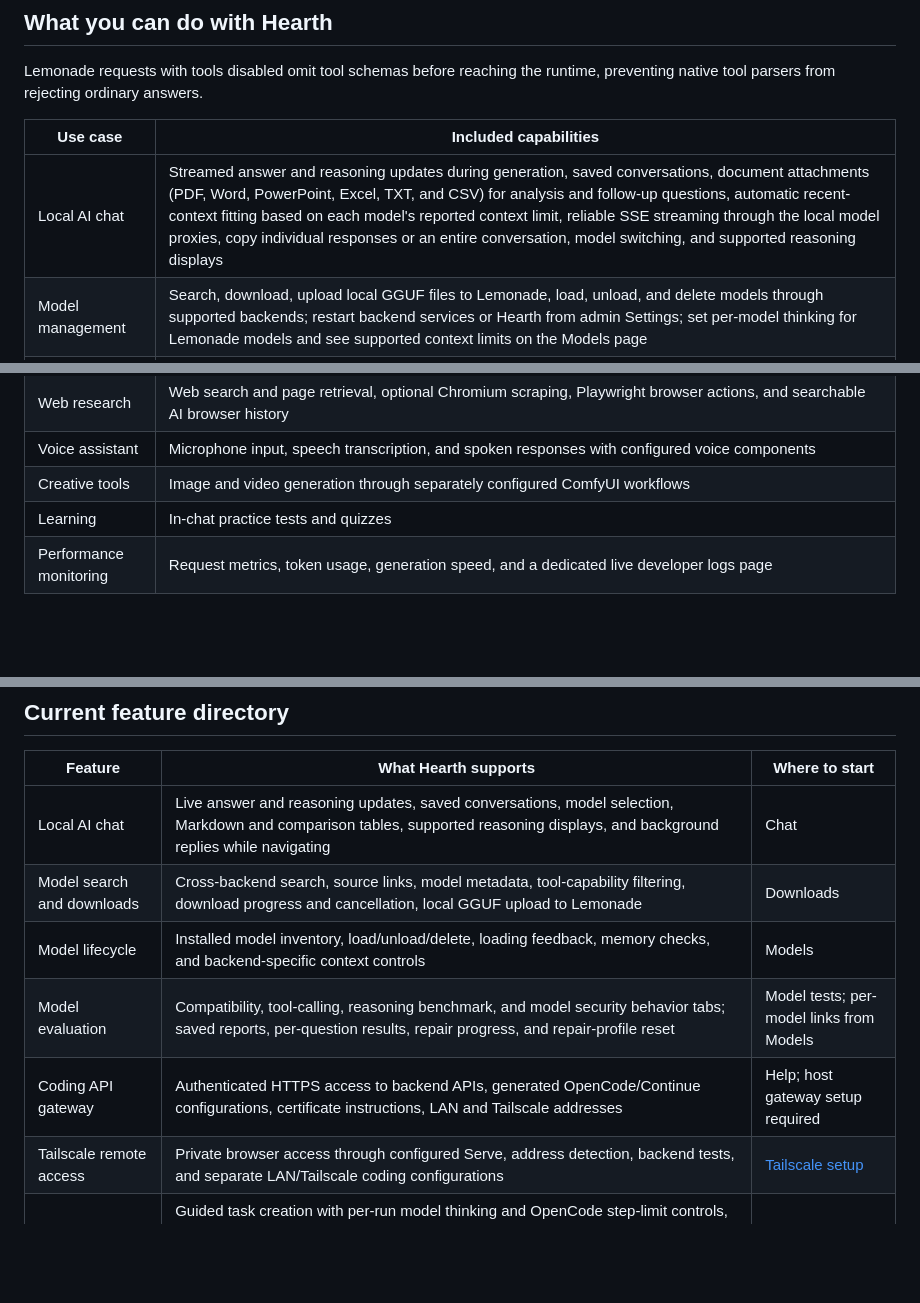
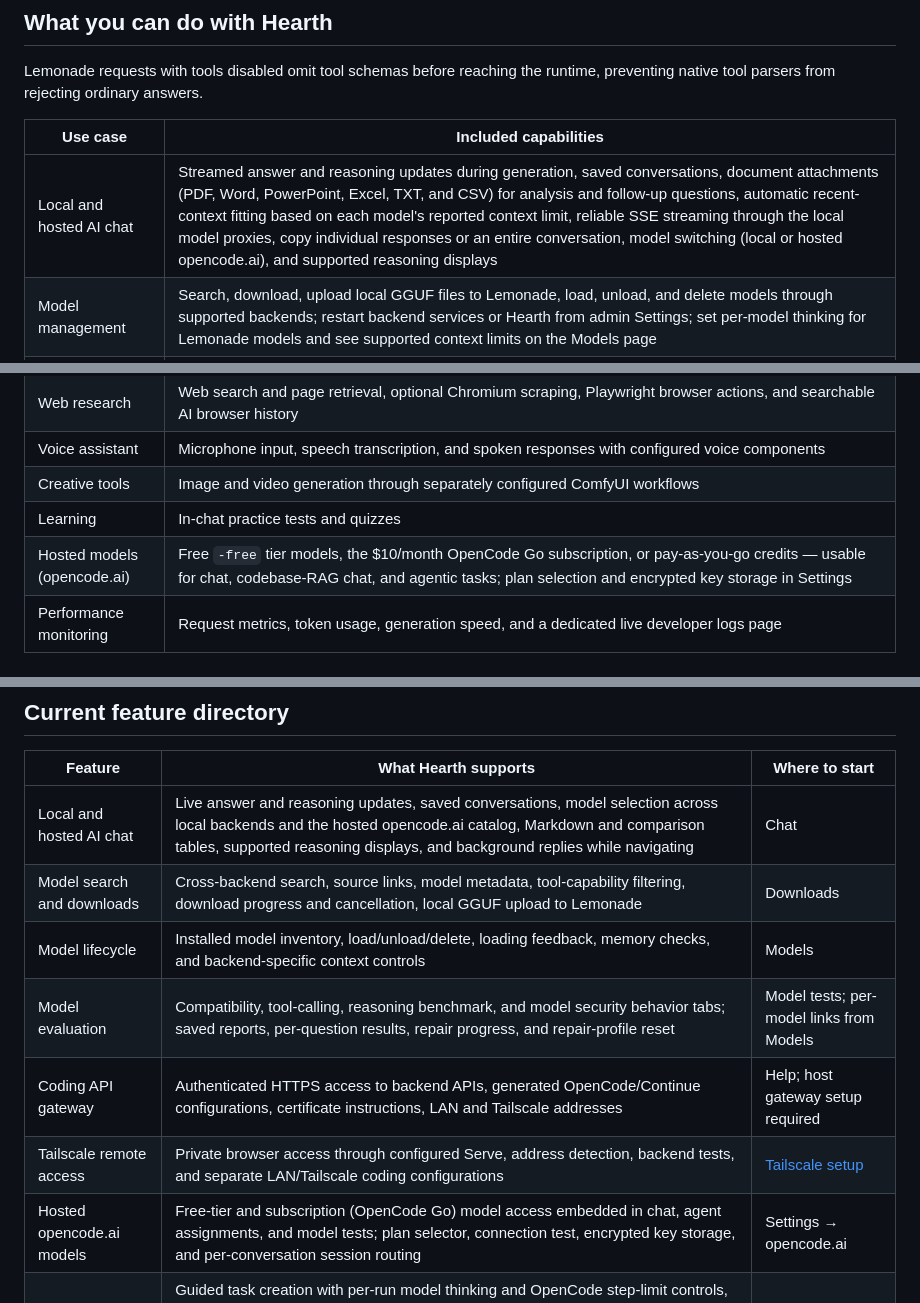
Before and after one commit to smasvel/hearth.webui.ai, a Markdown page: README.md, 3 parts joined by grey strips. GitHub-like rendering; blank space fills up the shorter version.

```diff
--- a/README.md
+++ b/README.md
@@ -169,7 +169,7 @@ preventing native tool parsers from rejecting ordinary answers.
 
 | Use case | Included capabilities |
 |---|---|
-| Local AI chat | Streamed answer and reasoning updates during generation, saved conversations, document attachments (PDF, Word, PowerPoint, Excel, TXT, and CSV) for analysis and follow-up questions, automatic recent-context fitting based on each model's reported context limit, reliable SSE streaming through the local model proxies, copy individual responses or an entire conversation, model switching, and supported reasoning displays |
+| Local and hosted AI chat | Streamed answer and reasoning updates during generation, saved conversations, document attachments (PDF, Word, PowerPoint, Excel, TXT, and CSV) for analysis and follow-up questions, automatic recent-context fitting based on each model's reported context limit, reliable SSE streaming through the local model proxies, copy individual responses or an entire conversation, model switching (local or hosted opencode.ai), and supported reasoning displays |
 | Model management | Search, download, upload local GGUF files to Lemonade, load, unload, and delete models through supported backends; restart backend services or Hearth from admin Settings; set per-model thinking for Lemonade models and see supported context limits on the Models page |
 | LLM evaluation | Compatibility and tool-calling tests, a scored reasoning benchmark, security behavior probes, saved reports, and per-question results |
 | Agentic coding | OpenCode project tasks with a configurable per-turn step limit, progress monitoring, user-input handling, and configured verification commands |
@@ -178,6 +178,7 @@ preventing native tool parsers from rejecting ordinary answers.
 | Voice assistant | Microphone input, speech transcription, and spoken responses with configured voice components |
 | Creative tools | Image and video generation through separately configured ComfyUI workflows |
 | Learning | In-chat practice tests and quizzes |
+| Hosted models (opencode.ai) | Free `-free` tier models, the $10/month OpenCode Go subscription, or pay-as-you-go credits — usable for chat, codebase-RAG chat, and agentic tasks; plan selection and encrypted key storage in Settings | Settings → opencode.ai |
 | Performance monitoring | Request metrics, token usage, generation speed, and a dedicated live developer logs page |
 
 ## Hearth in action
@@ -591,12 +592,13 @@ configured separately. The first-time Hearth installer does not perform that set
 
 | Feature | What Hearth supports | Where to start |
 |---|---|---|
-| Local AI chat | Live answer and reasoning updates, saved conversations, model selection, Markdown and comparison tables, supported reasoning displays, and background replies while navigating | Chat |
+| Local and hosted AI chat | Live answer and reasoning updates, saved conversations, model selection across local backends and the hosted opencode.ai catalog, Markdown and comparison tables, supported reasoning displays, and background replies while navigating | Chat |
 | Model search and downloads | Cross-backend search, source links, model metadata, tool-capability filtering, download progress and cancellation, local GGUF upload to Lemonade | Downloads |
 | Model lifecycle | Installed model inventory, load/unload/delete, loading feedback, memory checks, and backend-specific context controls | Models |
 | Model evaluation | Compatibility, tool-calling, reasoning benchmark, and model security behavior tabs; saved reports, per-question results, repair progress, and repair-profile reset | Model tests; per-model links from Models |
 | Coding API gateway | Authenticated HTTPS access to backend APIs, generated OpenCode/Continue configurations, certificate instructions, LAN and Tailscale addresses | Help; host gateway setup required |
 | Tailscale remote access | Private browser access through configured Serve, address detection, backend tests, and separate LAN/Tailscale coding configurations | [Tailscale setup](#tailscale-remote-access-for-chat-and-coding-models) |
+| Hosted opencode.ai models | Free-tier and subscription (OpenCode Go) model access embedded in chat, agent assignments, and model tests; plan selector, connection test, encrypted key storage, and per-conversation session routing | Settings → opencode.ai |
 | Persistent coding agents | Guided task creation with per-run model thinking and OpenCode step-limit controls, separate assignment and live execution pages, real-time agent Activity with timestamps, private workspaces, owner-scoped project-note RAG, searchable sharing with owner-level task controls, reusable stopped containers for reruns, recurring schedules with local run times, admin-controlled access, and optional result checks | Users; Agents; OpenCode required |
 | Personal memory | Per-user conversation history and cross-chat retrieval using local embeddings | [Cross-chat memory](#cross-chat-memory) |
 | Codebase retrieval | Continue embedding configuration for codebase indexing; OpenCode uses its own project file/search tools | [Codebase RAG](#codebase-retrieval-for-coding-clients) |
```
Also changed, not shown: other parts of README.md (+61 -0 lines), deploy/FIRST_TIME_INSTALL.md (+15 -0 lines).
